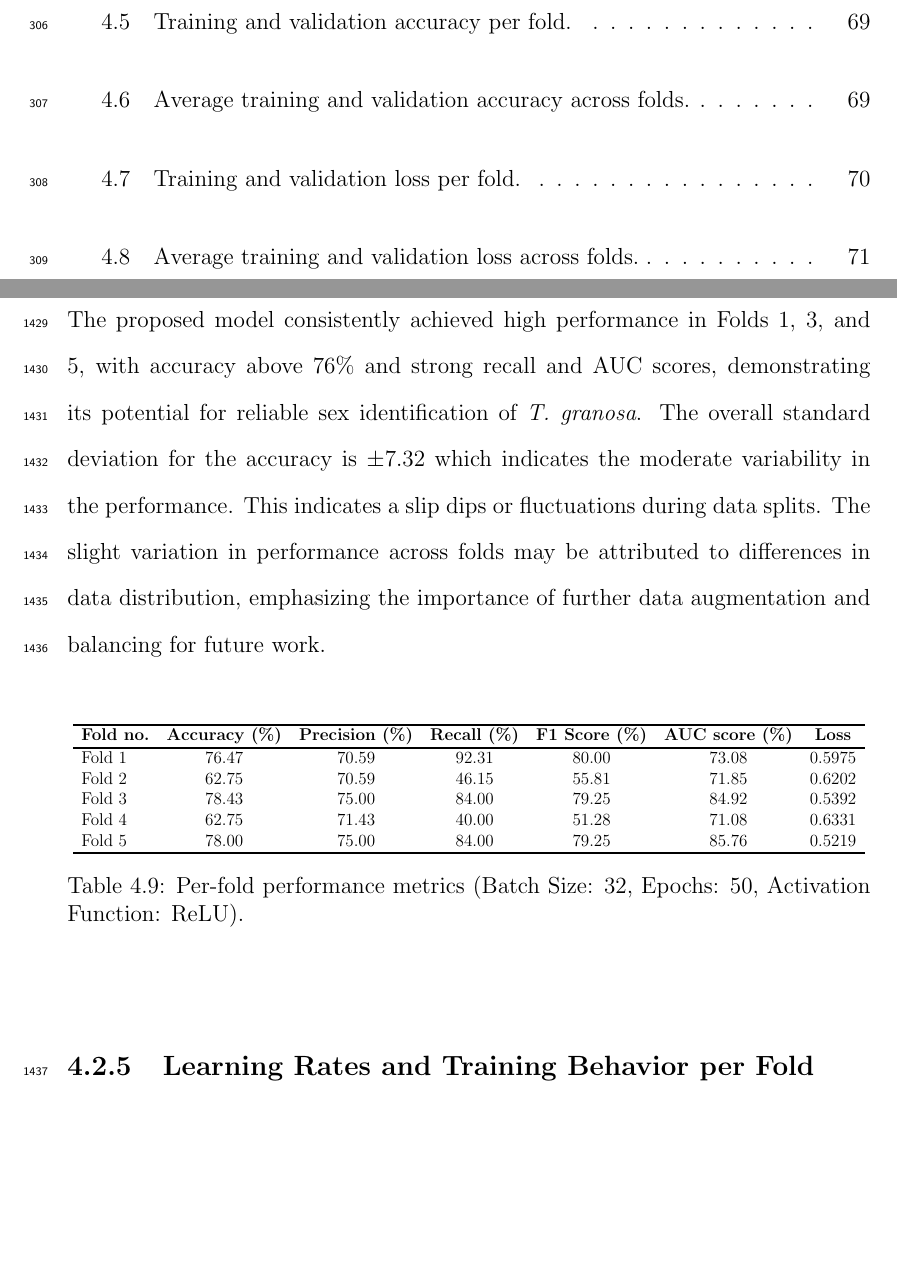
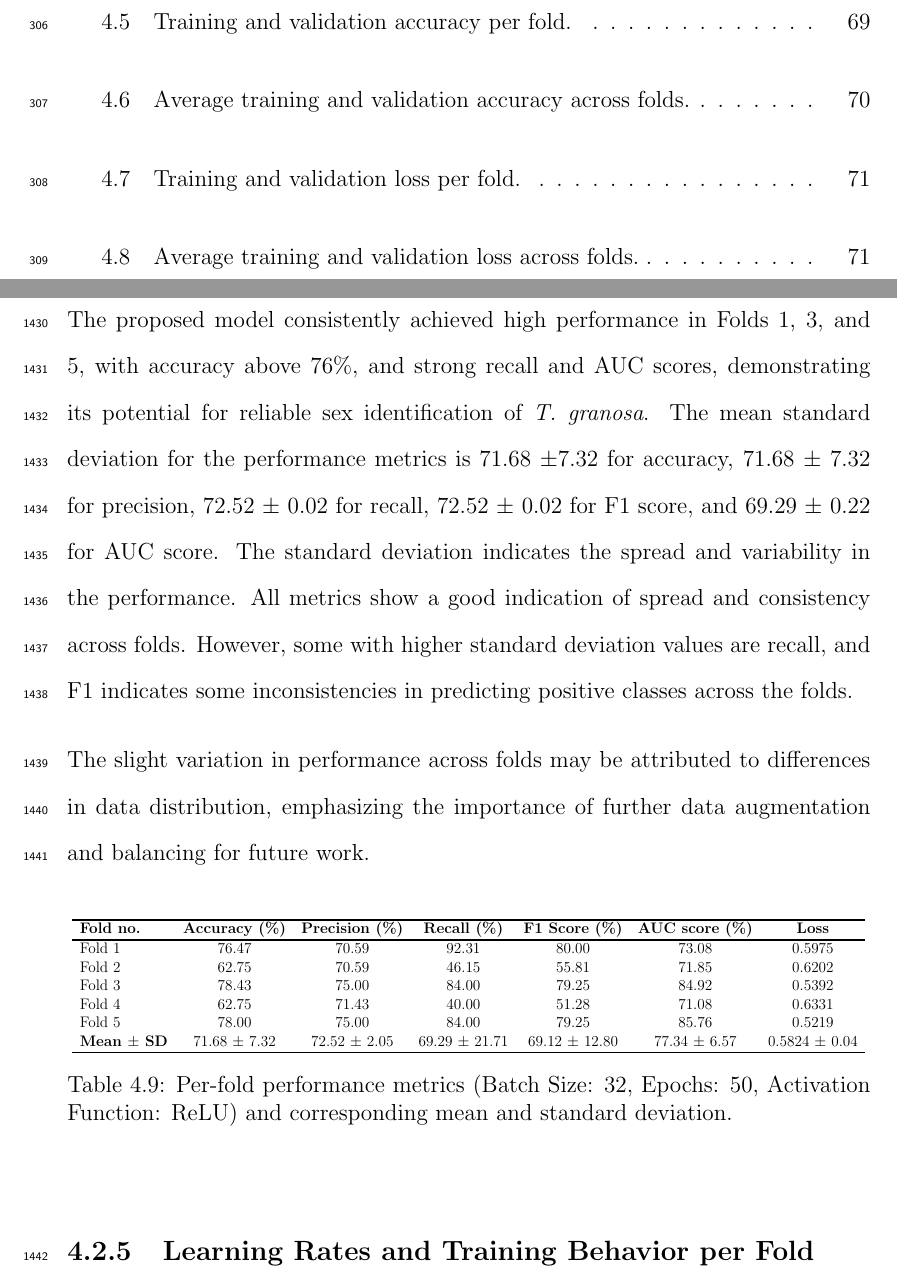
Before and after one commit to Geez-l/litoX, a LaTeX thesis (SP_Final_Paper/SP-name.tex, which reads SP_Final_Paper/chapter_4.tex): two parts of pages 18 and 89 of 122, joined at a grey line, cut so that both start at the same text, the shorter picture padded with empty space. Compiled offline with pdfLaTeX.

Commit message:
updated the sd

```diff
--- a/SP_Final_Paper/chapter_4.tex
+++ b/SP_Final_Paper/chapter_4.tex
@@ -298,7 +298,9 @@ Table~\ref{tab:activation-function} shows the performance of different activatio
 \subsection{Proposed Model}
 This section presents the performance evaluation of the proposed convolutional neural network (CNN) model, trained with a batch size of 32, 50 epochs, and using the ReLU activation function. The model’s effectiveness was assessed through 5-fold cross-validation to ensure robustness and generalizability across different data partitions.
 
-The proposed model consistently achieved high performance in Folds 1, 3, and 5, with accuracy above 76\% and strong recall and AUC scores, demonstrating its potential for reliable sex identification of \textit{T. granosa}. The overall standard deviation for the accuracy is $\pm$7.32 which indicates the moderate variability in the performance. This indicates a slip dips or fluctuations during data splits. The slight variation in performance across folds may be attributed to differences in data distribution, emphasizing the importance of further data augmentation and balancing for future work.
+The proposed model consistently achieved high performance in Folds 1, 3, and 5, with accuracy above 76\%, and strong recall and AUC scores, demonstrating its potential for reliable sex identification of \textit{T. granosa}. The mean standard deviation for the performance metrics is 71.68 $\pm$7.32 for accuracy,  71.68 $\pm$ 7.32 for precision, 72.52 $\pm$ 0.02 for recall, 72.52 $\pm$ 0.02 for F1 score, and 69.29 $\pm$ 0.22 for AUC score. The standard deviation indicates the spread and variability in the performance. All metrics show a good indication of spread and consistency across folds. However, some with higher standard deviation values are recall, and F1 indicates some inconsistencies in predicting positive classes across the folds.
+
+The slight variation in performance across folds may be attributed to differences in data distribution, emphasizing the importance of further data augmentation and balancing for future work.
 
 \vspace{0.5 cm}
 \begin{table}[H]
@@ -312,12 +314,14 @@ The proposed model consistently achieved high performance in Folds 1, 3, and 5,
 			Fold 3  & 78.43 & 75.00 & 84.00 & 79.25  & 84.92 & 0.5392 \\
 			Fold 4  & 62.75 & 71.43 & 40.00 & 51.28  & 71.08 & 0.6331 \\
 			Fold 5  & 78.00 & 75.00 & 84.00 & 79.25  & 85.76 & 0.5219 \\
+			\textbf{Mean $\pm$ SD} & 71.68 $\pm$ 7.32 & 72.52 $\pm$ 2.05 & 69.29 $\pm$ 21.71 & 69.12 $\pm$ 12.80 & 77.34 $\pm$ 6.57 & 0.5824 $\pm$ 0.04 \\
 			\hline
 		\end{tabular}
 	}
-	\caption{Per-fold performance metrics (Batch Size: 32, Epochs: 50, Activation Function: ReLU).}
+	\caption{Per-fold performance metrics (Batch Size: 32, Epochs: 50, Activation Function: ReLU) and corresponding mean and standard deviation.}
 	\label{tab:per-fold}
 \end{table}
+
 
 
 \vspace{0.75cm}
```
